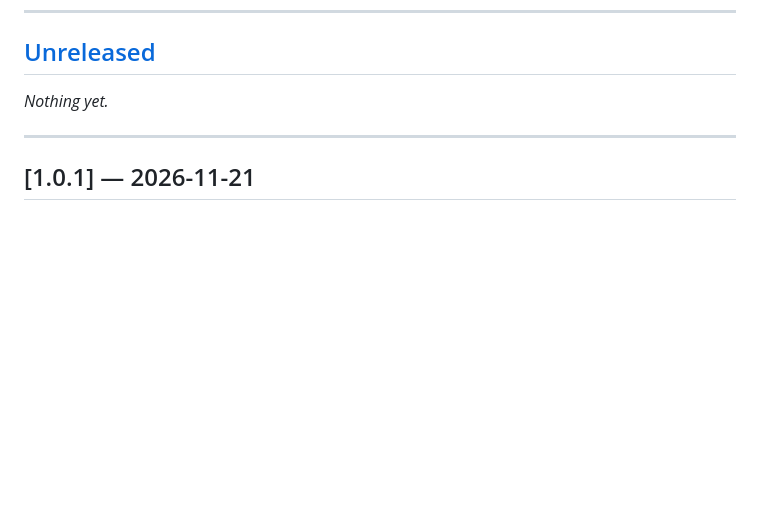
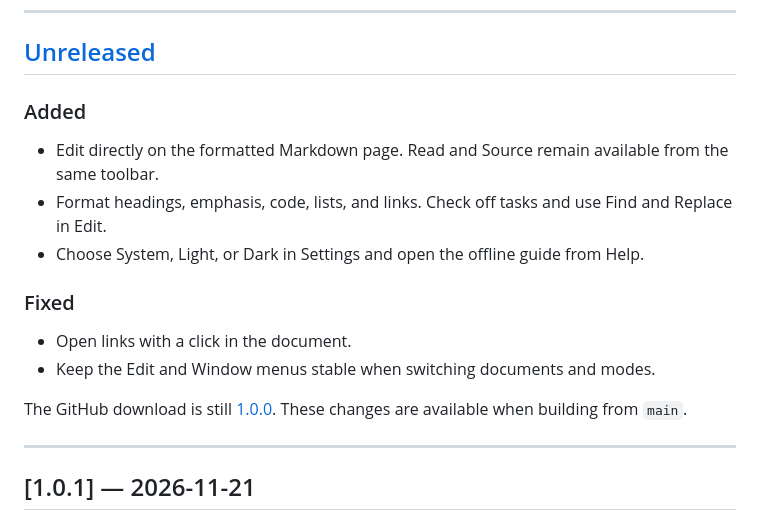
Before and after one commit to giulioc84/skimmy_markdown, a Markdown page: CHANGELOG.md, the part around one of its changes. Rendered like a GitHub page; blank space fills up the shorter version.

```diff
--- a/CHANGELOG.md
+++ b/CHANGELOG.md
@@ -15,7 +15,22 @@ Skimmy follows [Semantic Versioning](https://semver.org): `MAJOR.MINOR.PATCH`.
 
 ## [Unreleased]
 
-_Nothing yet._
+### Added
+
+- Edit directly on the formatted Markdown page. Read and Source remain
+  available from the same toolbar.
+- Format headings, emphasis, code, lists, and links. Check off tasks and use
+  Find and Replace in Edit.
+- Choose System, Light, or Dark in Settings and open the offline guide from
+  Help.
+
+### Fixed
+
+- Open links with a click in the document.
+- Keep the Edit and Window menus stable when switching documents and modes.
+
+The GitHub download is still [1.0.0]. These changes are available when
+building from `main`.
 
 ---
 
```
Also changed, not shown: other parts of CHANGELOG.md (+1 -1 lines), README.md (+88 -144 lines), .github/banner.png (added).
